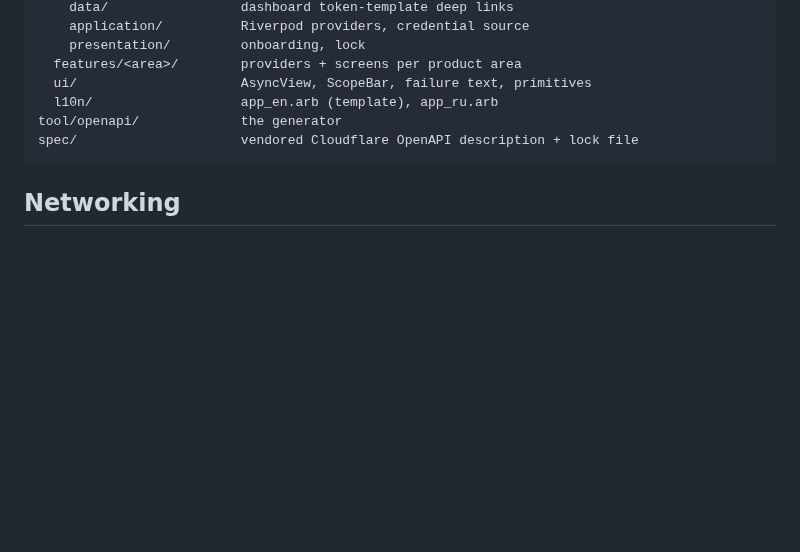
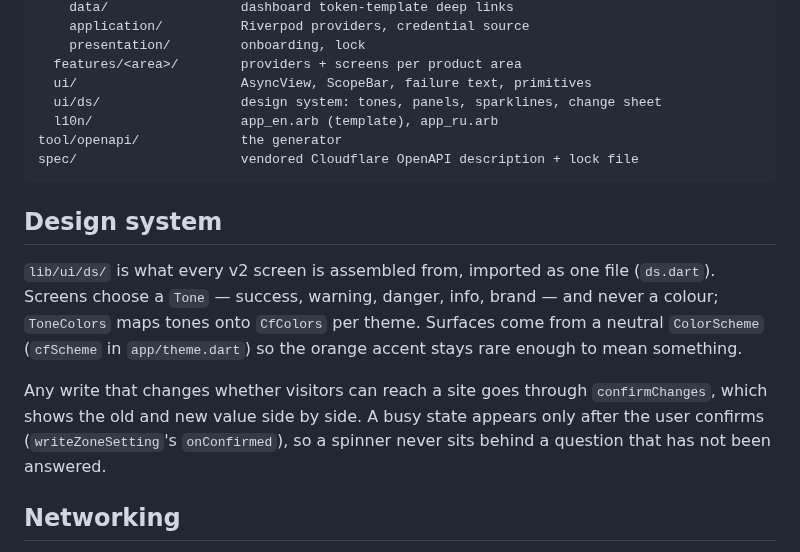
Before and after one commit to hasanzadee/cloudflare-mobile, a Markdown page: docs/architecture.md, the part around the change. Drawn GitHub-style; blank space fills up the shorter version.

````diff
--- a/docs/architecture.md
+++ b/docs/architecture.md
@@ -18,10 +18,24 @@ lib/
     presentation/         onboarding, lock
   features/<area>/        providers + screens per product area
   ui/                     AsyncView, ScopeBar, failure text, primitives
+  ui/ds/                  design system: tones, panels, sparklines, change sheet
   l10n/                   app_en.arb (template), app_ru.arb
 tool/openapi/             the generator
 spec/                     vendored Cloudflare OpenAPI description + lock file
 ```
+
+## Design system
+
+`lib/ui/ds/` is what every v2 screen is assembled from, imported as one file
+(`ds.dart`). Screens choose a `Tone` — success, warning, danger, info, brand —
+and never a colour; `ToneColors` maps tones onto `CfColors` per theme. Surfaces
+come from a neutral `ColorScheme` (`cfScheme` in `app/theme.dart`) so the
+orange accent stays rare enough to mean something.
+
+Any write that changes whether visitors can reach a site goes through
+`confirmChanges`, which shows the old and new value side by side. A busy state
+appears only after the user confirms (`writeZoneSetting`'s `onConfirmed`), so a
+spinner never sits behind a question that has not been answered.
 
 ## Networking
 
````
Also changed, not shown: CHANGELOG.md (+35 -0 lines), README.md (+9 -6 lines), docs/screenshots/01-pulse.jpg (added), docs/screenshots/02-zone.jpg (added), docs/screenshots/03-change-sheet.jpg (added), docs/screenshots/04-zone-dark.jpg (added), 1 other file.
